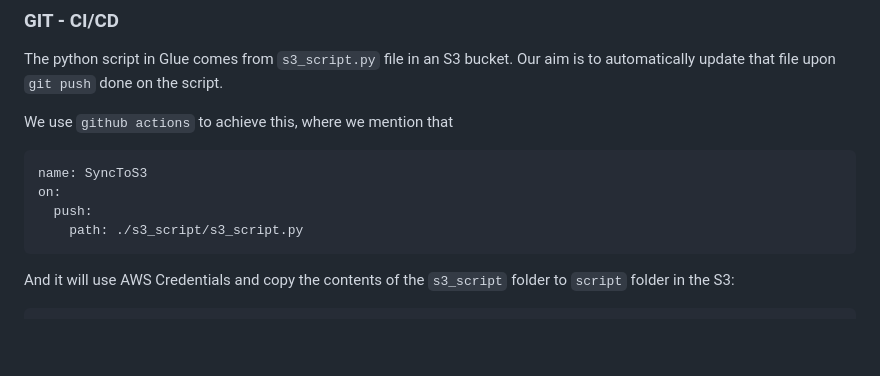
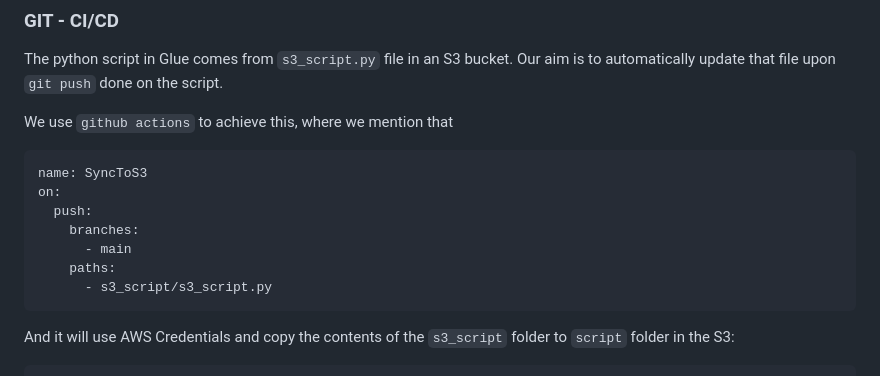
Before and after one commit to shaswat-dharaiya/DataQuest_Automator, a Markdown page: README.md, the part around the change. GitHub-like rendering; blank space fills up the shorter version.

Commit message:
update action

````diff
--- a/README.md
+++ b/README.md
@@ -97,7 +97,10 @@ We use `github actions` to achieve this, where we mention that
 name: SyncToS3
 on:
   push:
-    path: ./s3_script/s3_script.py
+    branches:
+      - main
+    paths:
+      - s3_script/s3_script.py
 ```
 
 And it will use AWS Credentials and copy the contents of the `s3_script` folder to `script` folder in the S3:
````
